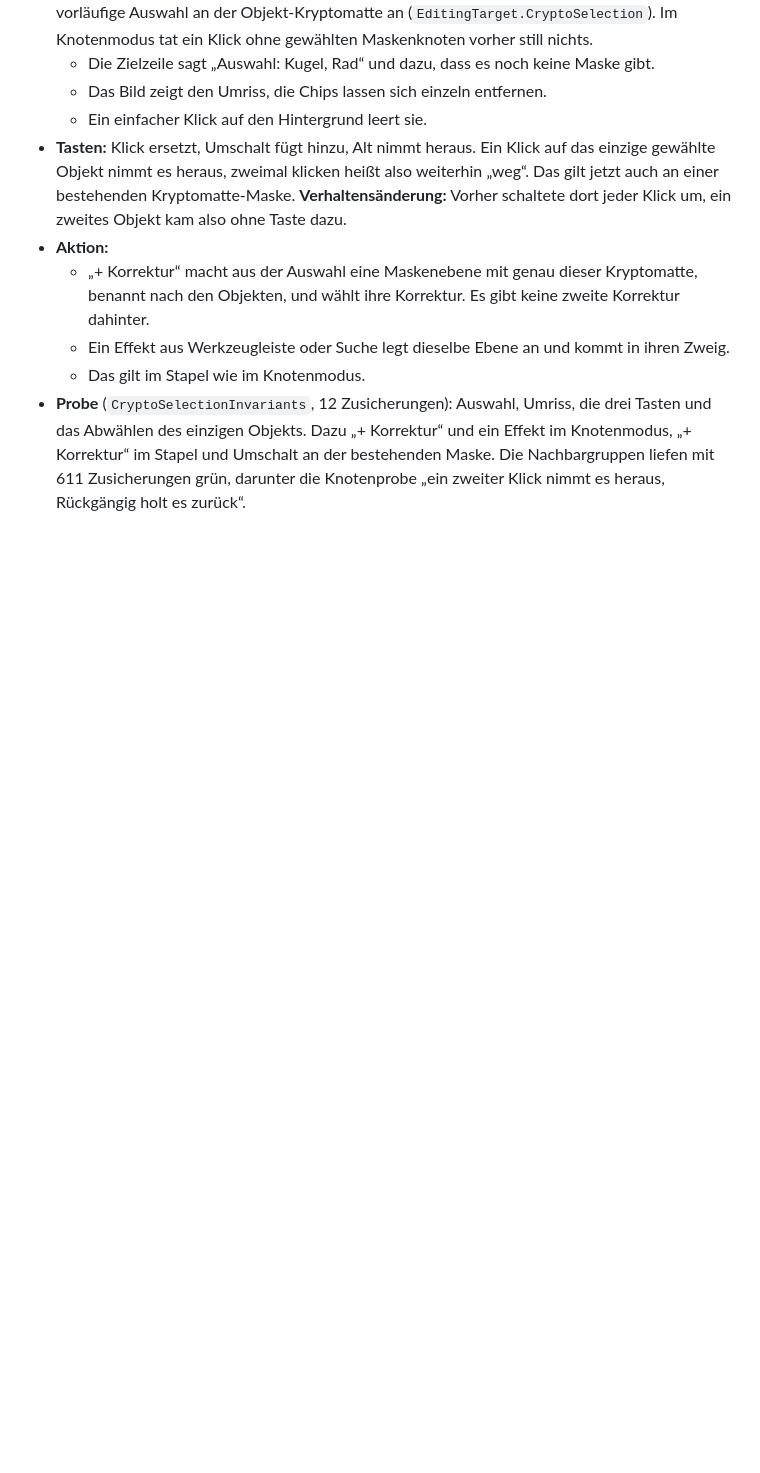
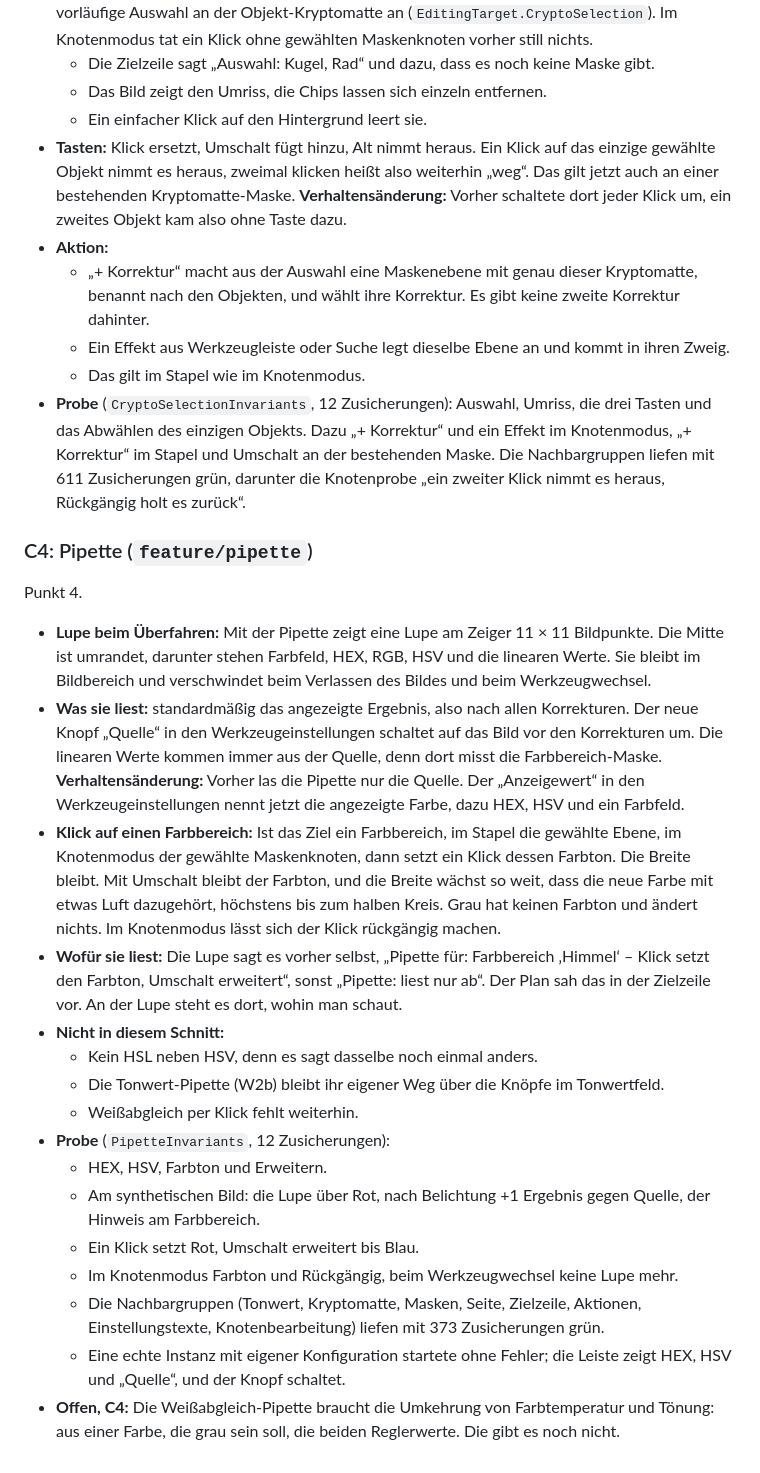
Before and after one commit to steggi-bernd/FrameFlip, a Markdown page: docs/Atelier-Arbeitsablauf.md, the part around the change. Drawn GitHub-style; blank space fills up the shorter version.

Commit message:
docs: record the eyedropper with loupe and colour-range pick (C4)
Co-Authored-By: Claude Opus 5.5 <noreply@anthropic.com>

```diff
--- a/docs/Atelier-Arbeitsablauf.md
+++ b/docs/Atelier-Arbeitsablauf.md
@@ -668,3 +668,43 @@ Punkt 3, zweiter Teil, und der Kern von Punkt 12: „Auswahl → Aktion → Erge
   Knotenmodus, „+ Korrektur“ im Stapel und Umschalt an der bestehenden Maske. Die
   Nachbargruppen liefen mit 611 Zusicherungen grün, darunter die Knotenprobe „ein zweiter
   Klick nimmt es heraus, Rückgängig holt es zurück“.
+
+### C4: Pipette (`feature/pipette`)
+
+Punkt 4.
+
+- **Lupe beim Überfahren:** Mit der Pipette zeigt eine Lupe am Zeiger 11 × 11 Bildpunkte.
+  Die Mitte ist umrandet, darunter stehen Farbfeld, HEX, RGB, HSV und die linearen Werte.
+  Sie bleibt im Bildbereich und verschwindet beim Verlassen des Bildes und beim
+  Werkzeugwechsel.
+- **Was sie liest:** standardmäßig das angezeigte Ergebnis, also nach allen Korrekturen.
+  Der neue Knopf „Quelle“ in den Werkzeugeinstellungen schaltet auf das Bild vor den
+  Korrekturen um. Die linearen Werte kommen immer aus der Quelle, denn dort misst die
+  Farbbereich-Maske.
+  **Verhaltensänderung:** Vorher las die Pipette nur die Quelle. Der „Anzeigewert“ in
+  den Werkzeugeinstellungen nennt jetzt die angezeigte Farbe, dazu HEX, HSV und ein
+  Farbfeld.
+- **Klick auf einen Farbbereich:** Ist das Ziel ein Farbbereich, im Stapel die gewählte
+  Ebene, im Knotenmodus der gewählte Maskenknoten, dann setzt ein Klick dessen Farbton.
+  Die Breite bleibt. Mit Umschalt bleibt der Farbton, und die Breite wächst so weit, dass
+  die neue Farbe mit etwas Luft dazugehört, höchstens bis zum halben Kreis. Grau hat
+  keinen Farbton und ändert nichts. Im Knotenmodus lässt sich der Klick rückgängig machen.
+- **Wofür sie liest:** Die Lupe sagt es vorher selbst, „Pipette für: Farbbereich
+  ‚Himmel‘ – Klick setzt den Farbton, Umschalt erweitert“, sonst „Pipette: liest nur ab“.
+  Der Plan sah das in der Zielzeile vor. An der Lupe steht es dort, wohin man schaut.
+- **Nicht in diesem Schnitt:**
+  - Kein HSL neben HSV, denn es sagt dasselbe noch einmal anders.
+  - Die Tonwert-Pipette (W2b) bleibt ihr eigener Weg über die Knöpfe im Tonwertfeld.
+  - Weißabgleich per Klick fehlt weiterhin.
+- **Probe** (`PipetteInvariants`, 12 Zusicherungen):
+  - HEX, HSV, Farbton und Erweitern.
+  - Am synthetischen Bild: die Lupe über Rot, nach Belichtung +1 Ergebnis gegen Quelle,
+    der Hinweis am Farbbereich.
+  - Ein Klick setzt Rot, Umschalt erweitert bis Blau.
+  - Im Knotenmodus Farbton und Rückgängig, beim Werkzeugwechsel keine Lupe mehr.
+  - Die Nachbargruppen (Tonwert, Kryptomatte, Masken, Seite, Zielzeile, Aktionen,
+    Einstellungstexte, Knotenbearbeitung) liefen mit 373 Zusicherungen grün.
+  - Eine echte Instanz mit eigener Konfiguration startete ohne Fehler; die Leiste zeigt
+    HEX, HSV und „Quelle“, und der Knopf schaltet.
+- **Offen, C4:** Die Weißabgleich-Pipette braucht die Umkehrung von Farbtemperatur und
+  Tönung: aus einer Farbe, die grau sein soll, die beiden Reglerwerte. Die gibt es noch nicht.
```
